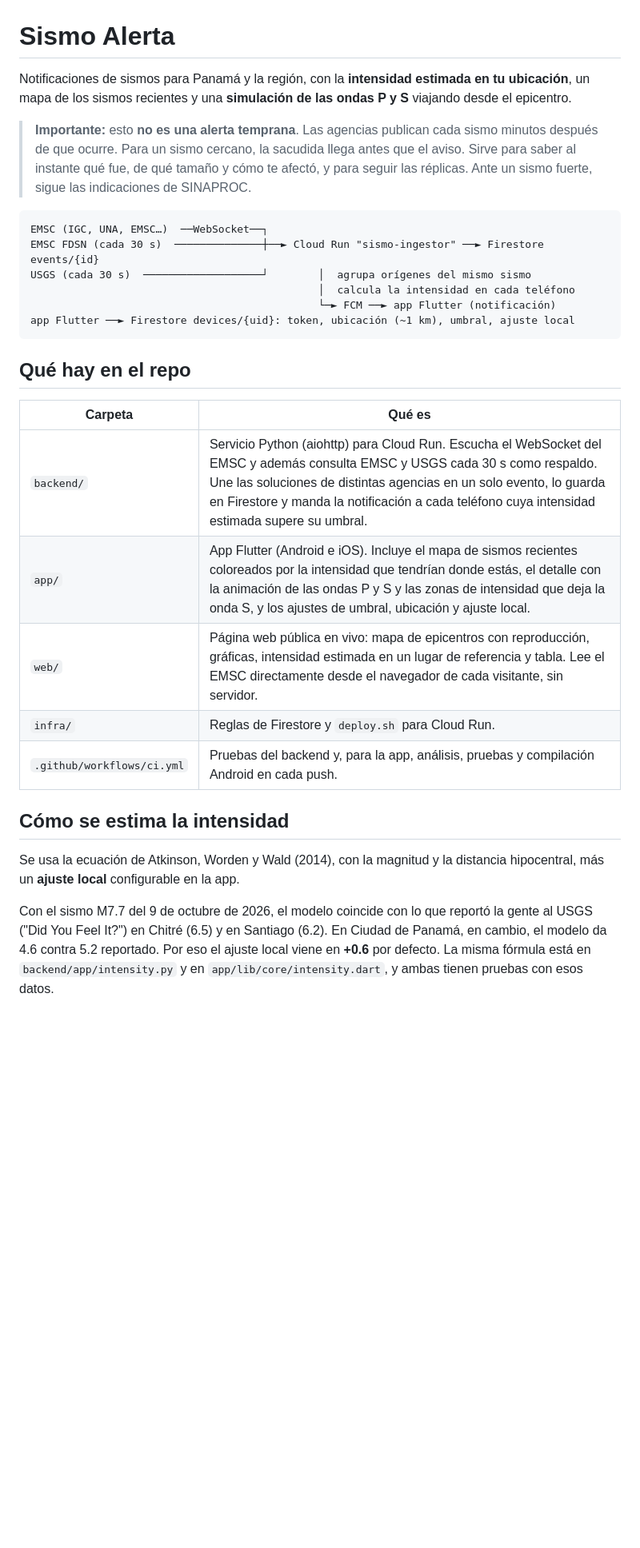
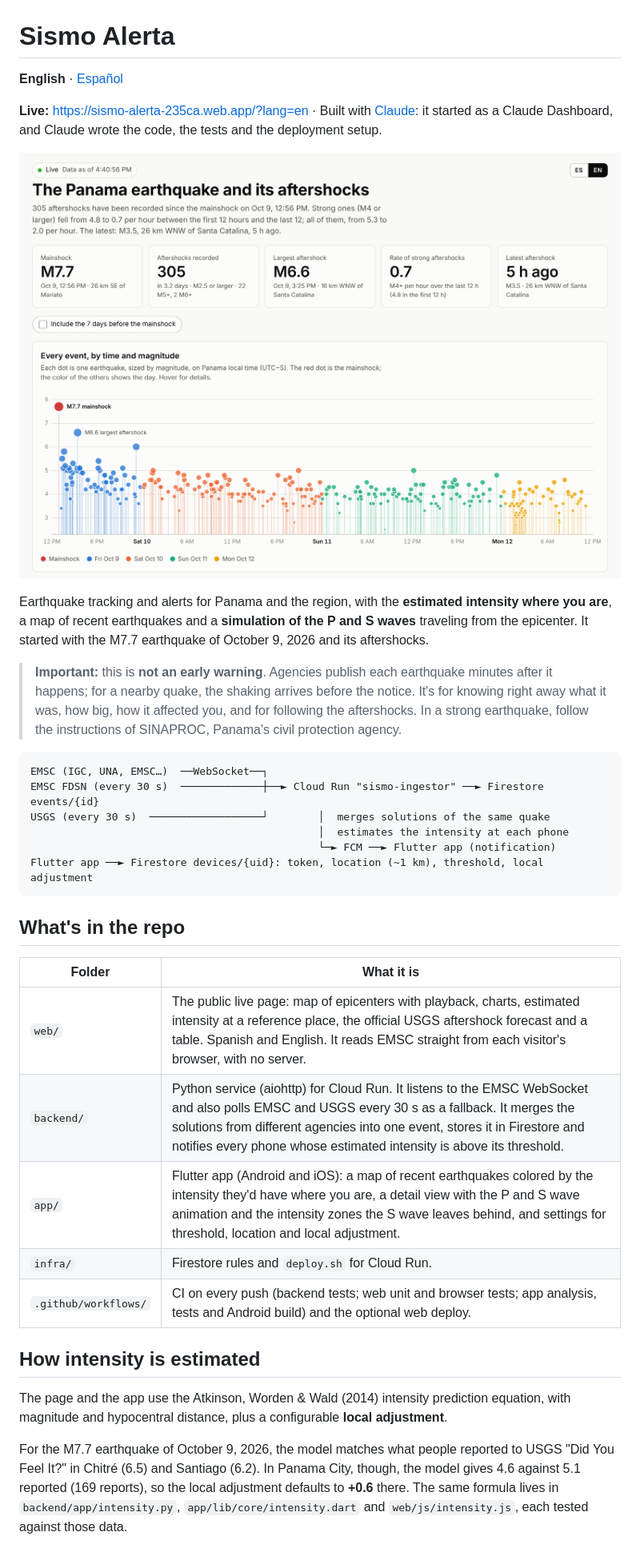
Before and after one commit to nmlemus/sismo-alerta, a Markdown page: README.md, the part around one of its changes. Shown at 80% size. Drawn GitHub-style; pictures changed too: docs/dashboard-en.png (added); blank space fills up the shorter version.

````diff
--- a/README.md
+++ b/README.md
@@ -1,31 +1,37 @@
 # Sismo Alerta
 
-Notificaciones de sismos para Panamá y la región, con la **intensidad estimada en tu ubicación**, un mapa de los sismos recientes y una **simulación de las ondas P y S** viajando desde el epicentro.
+**English** · [Español](README.es.md)
 
-> **Importante:** esto **no es una alerta temprana**. Las agencias publican cada sismo minutos después de que ocurre. Para un sismo cercano, la sacudida llega antes que el aviso. Sirve para saber al instante qué fue, de qué tamaño y cómo te afectó, y para seguir las réplicas. Ante un sismo fuerte, sigue las indicaciones de SINAPROC.
+**Live:** https://sismo-alerta-235ca.web.app/?lang=en · Built with [Claude](https://claude.ai): it started as a Claude Dashboard, and Claude wrote the code, the tests and the deployment setup.
+
+![Live page: key figures and every earthquake by time and magnitude](docs/dashboard-en.png)
+
+Earthquake tracking and alerts for Panama and the region, with the **estimated intensity where you are**, a map of recent earthquakes and a **simulation of the P and S waves** traveling from the epicenter. It started with the M7.7 earthquake of October 9, 2026 and its aftershocks.
+
+> **Important:** this is **not an early warning**. Agencies publish each earthquake minutes after it happens; for a nearby quake, the shaking arrives before the notice. It's for knowing right away what it was, how big, how it affected you, and for following the aftershocks. In a strong earthquake, follow the instructions of SINAPROC, Panama's civil protection agency.
 
 ```
 EMSC (IGC, UNA, EMSC…)  ──WebSocket──┐
-EMSC FDSN (cada 30 s)  ──────────────┼──► Cloud Run "sismo-ingestor" ──► Firestore  events/{id}
-USGS (cada 30 s)  ───────────────────┘        │  agrupa orígenes del mismo sismo
-                                              │  calcula la intensidad en cada teléfono
-                                              └─► FCM ──► app Flutter (notificación)
-app Flutter ──► Firestore devices/{uid}: token, ubicación (~1 km), umbral, ajuste local
+EMSC FDSN (every 30 s)  ─────────────┼──► Cloud Run "sismo-ingestor" ──► Firestore  events/{id}
+USGS (every 30 s)  ──────────────────┘        │  merges solutions of the same quake
+                                              │  estimates the intensity at each phone
+                                              └─► FCM ──► Flutter app (notification)
+Flutter app ──► Firestore devices/{uid}: token, location (~1 km), threshold, local adjustment
 ```
 
-## Qué hay en el repo
+## What's in the repo
 
-| Carpeta | Qué es |
+| Folder | What it is |
 |---|---|
-| `backend/` | Servicio Python (aiohttp) para Cloud Run. Escucha el WebSocket del EMSC y además consulta EMSC y USGS cada 30 s como respaldo. Une las soluciones de distintas agencias en un solo evento, lo guarda en Firestore y manda la notificación a cada teléfono cuya intensidad estimada supere su umbral. |
-| `app/` | App Flutter (Android e iOS). Incluye el mapa de sismos recientes coloreados por la intensidad que tendrían donde estás, el detalle con la animación de las ondas P y S y las zonas de intensidad que deja la onda S, y los ajustes de umbral, ubicación y ajuste local. |
-| `web/` | Página web pública en vivo: mapa de epicentros con reproducción, gráficas, intensidad estimada en un lugar de referencia y tabla. Lee el EMSC directamente desde el navegador de cada visitante, sin servidor. |
-| `infra/` | Reglas de Firestore y `deploy.sh` para Cloud Run. |
-| `.github/workflows/ci.yml` | Pruebas del backend y, para la app, análisis, pruebas y compilación Android en cada push. |
+| `web/` | The public live page: map of epicenters with playback, charts, estimated intensity at a reference place, the official USGS aftershock forecast and a table. Spanish and English. It reads EMSC straight from each visitor's browser, with no server. |
+| `backend/` | Python service (aiohttp) for Cloud Run. It listens to the EMSC WebSocket and also polls EMSC and USGS every 30 s as a fallback. It merges the solutions from different agencies into one event, stores it in Firestore and notifies every phone whose estimated intensity is above its threshold. |
+| `app/` | Flutter app (Android and iOS): a map of recent earthquakes colored by the intensity they'd have where you are, a detail view with the P and S wave animation and the intensity zones the S wave leaves behind, and settings for threshold, location and local adjustment. |
+| `infra/` | Firestore rules and `deploy.sh` for Cloud Run. |
+| `.github/workflows/` | CI on every push (backend tests; web unit and browser tests; app analysis, tests and Android build) and the optional web deploy. |
 
-## Cómo se estima la intensidad
+## How intensity is estimated
 
-Se usa la ecuación de Atkinson, Worden y Wald (2014), con la magnitud y la distancia hipocentral, más un **ajuste local** configurable en la app.
+The page and the app use the Atkinson, Worden & Wald (2014) intensity prediction equation, with magnitude and hypocentral distance, plus a configurable **local adjustment**.
 
-Con el sismo M7.7 del 9 de octubre de 2026, el modelo coincide con lo que reportó la gente al USGS ("Did You Feel It?") en Chitré (6.5) y en Santiago (6.2). En Ciudad de Panamá, en cambio, el modelo da 4.6 contra 5.2 reportado. Por eso el ajuste local viene en **+0.6** por defecto. La misma fórmula está en `backend/app/intensity.py` y en `app/lib/core/intensity.dart`, y ambas tienen pruebas con esos datos.
+For the M7.7 earthquake of October 9, 2026, the model matches what people reported to USGS "Did You Feel It?" in Chitré (6.5) and Santiago (6.2). In Panama City, though, the model gives 4.6 against 5.1 reported (169 reports), so the local adjustment defaults to **+0.6** there. The same formula lives in `backend/app/intensity.py`, `app/lib/core/intensity.dart` and `web/js/intensity.js`, each tested against those data.
 
````
Also changed, not shown: other parts of README.md (+78 -68 lines), README.es.md (added, +131 -0 lines), docs/dashboard-es.png (added), 1 other file.
